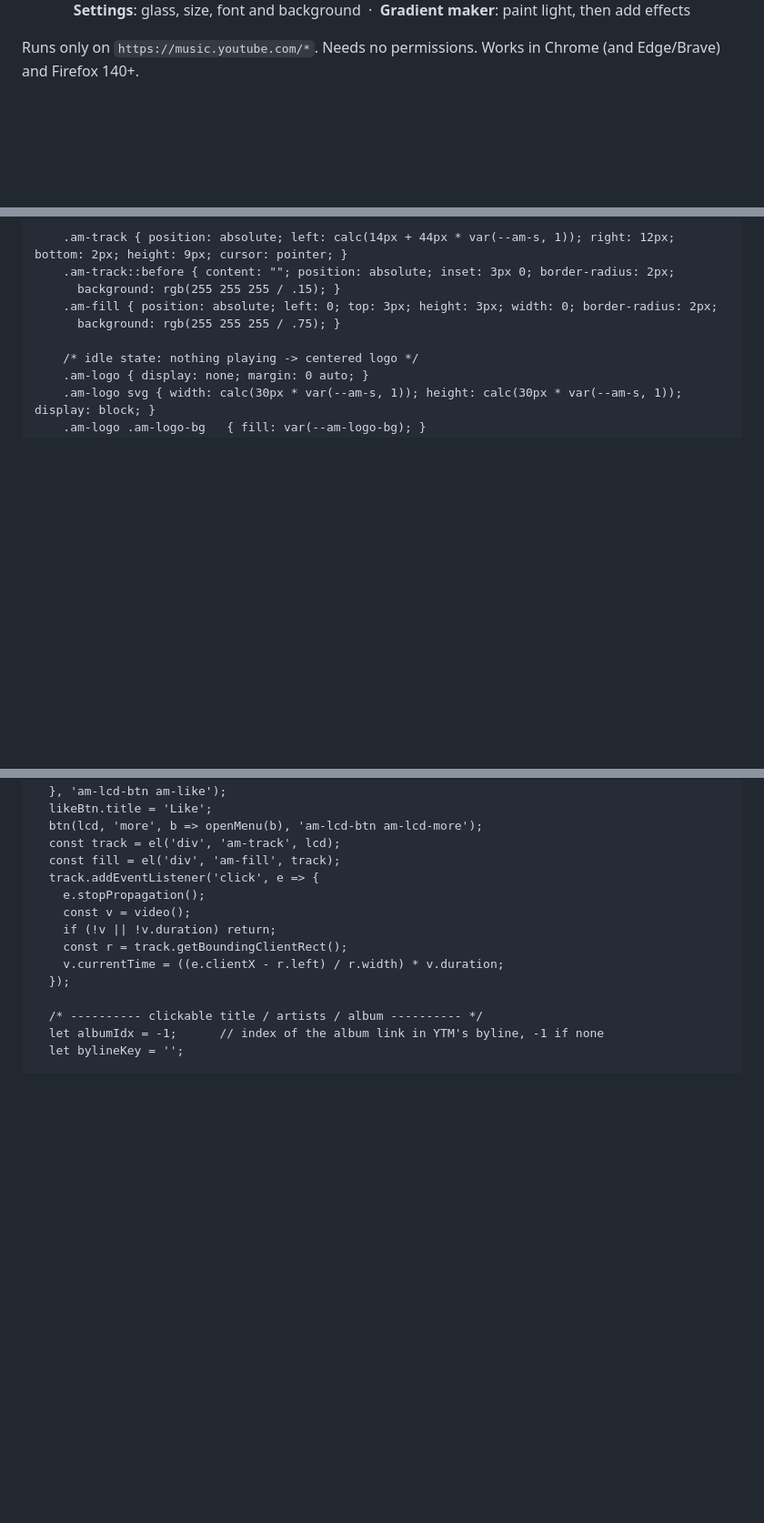
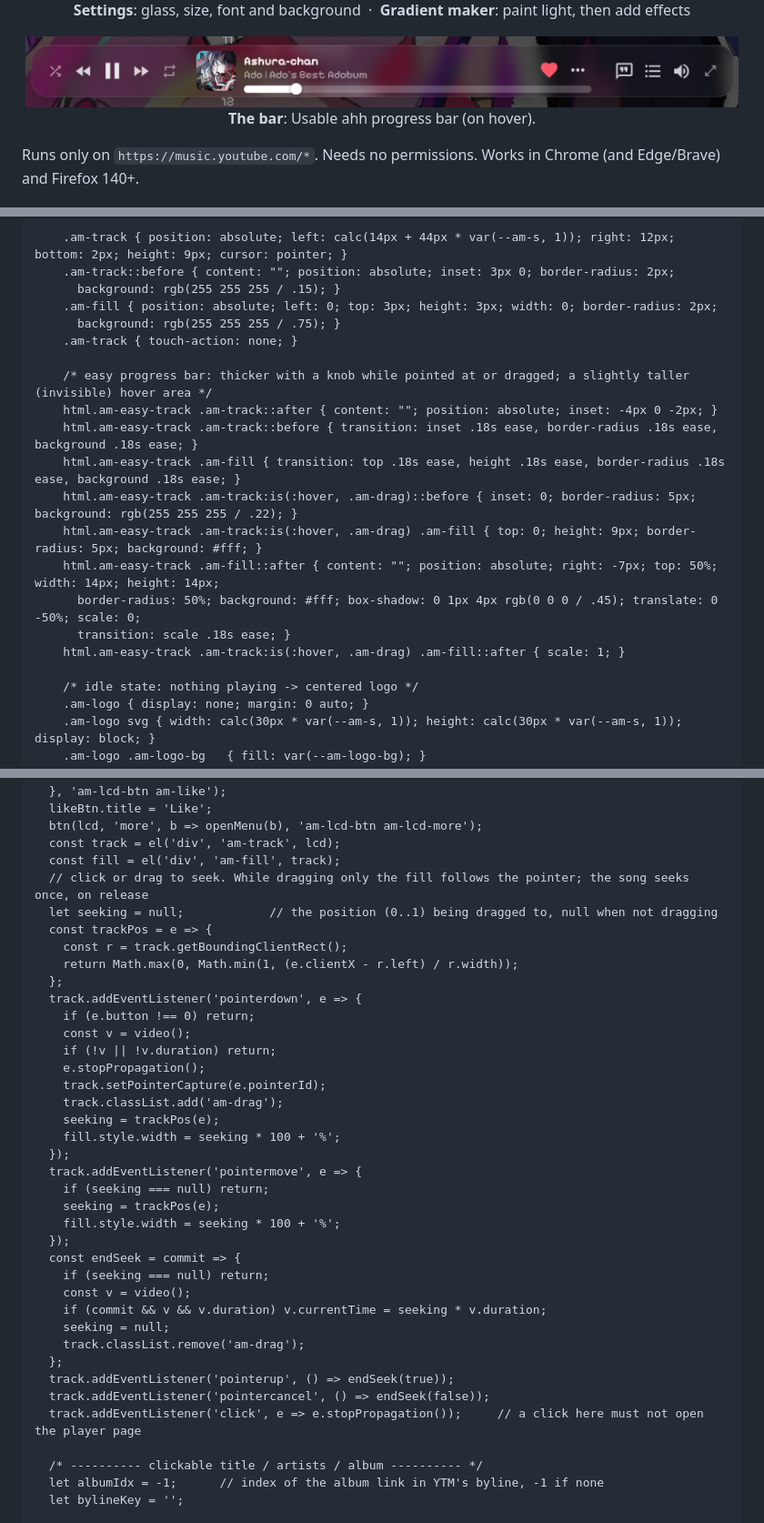
Before and after one commit to R1ftzy/r1ytm-player, a Markdown page: README.md, 3 parts joined by grey strips. Shown at 91% size. Drawn GitHub-style; pictures changed too: docs/bar.png (added); folded sections open; blank space fills up the shorter version.

Commit message:
v1.5.1: Love you Ansh Sir 🙏🙏🙏 (more accessible progress bar)

```diff
--- a/README.md
+++ b/README.md
@@ -12,6 +12,11 @@
   <img src="docs/settings.png" alt="The r1ytm settings panel: transparency, glass, size, font and background" width="20.2%">
   <img src="docs/gradient-maker.png" alt="Gradient maker: paint glowing strokes that blend into a gradient" width="78.8%">
   <br><b>Settings</b>: glass, size, font and background &nbsp;·&nbsp; <b>Gradient maker</b>: paint light, then add effects
+</p>
+
+<p align="center">
+  <img src="docs/bar.png" alt="The floating bar with the easy progress bar: thicker with a knob while you point at it" width="99%">
+  <br><b>The bar</b>: Usable ahh progress bar (on hover).
 </p>
 
 Runs only on `https://music.youtube.com/*`. Needs no permissions. Works in Chrome (and Edge/Brave) and Firefox 140+.
@@ -1022,6 +1027,18 @@ Install [Tampermonkey](https://www.tampermonkey.net/) (or Violentmonkey), create
       background: rgb(255 255 255 / .15); }
     .am-fill { position: absolute; left: 0; top: 3px; height: 3px; width: 0; border-radius: 2px;
       background: rgb(255 255 255 / .75); }
+    .am-track { touch-action: none; }
+
+    /* easy progress bar: thicker with a knob while pointed at or dragged; a slightly taller (invisible) hover area */
+    html.am-easy-track .am-track::after { content: ""; position: absolute; inset: -4px 0 -2px; }
+    html.am-easy-track .am-track::before { transition: inset .18s ease, border-radius .18s ease, background .18s ease; }
+    html.am-easy-track .am-fill { transition: top .18s ease, height .18s ease, border-radius .18s ease, background .18s ease; }
+    html.am-easy-track .am-track:is(:hover, .am-drag)::before { inset: 0; border-radius: 5px; background: rgb(255 255 255 / .22); }
+    html.am-easy-track .am-track:is(:hover, .am-drag) .am-fill { top: 0; height: 9px; border-radius: 5px; background: #fff; }
+    html.am-easy-track .am-fill::after { content: ""; position: absolute; right: -7px; top: 50%; width: 14px; height: 14px;
+      border-radius: 50%; background: #fff; box-shadow: 0 1px 4px rgb(0 0 0 / .45); translate: 0 -50%; scale: 0;
+      transition: scale .18s ease; }
+    html.am-easy-track .am-track:is(:hover, .am-drag) .am-fill::after { scale: 1; }
 
     /* idle state: nothing playing -> centered logo */
     .am-logo { display: none; margin: 0 auto; }
@@ -1104,13 +1121,37 @@ Install [Tampermonkey](https://www.tampermonkey.net/) (or Violentmonkey), create
   btn(lcd, 'more', b => openMenu(b), 'am-lcd-btn am-lcd-more');
   const track = el('div', 'am-track', lcd);
   const fill = el('div', 'am-fill', track);
-  track.addEventListener('click', e => {
-    e.stopPropagation();
+  // click or drag to seek. While dragging only the fill follows the pointer; the song seeks once, on release
+  let seeking = null;            // the position (0..1) being dragged to, null when not dragging
+  const trackPos = e => {
+    const r = track.getBoundingClientRect();
+    return Math.max(0, Math.min(1, (e.clientX - r.left) / r.width));
+  };
+  track.addEventListener('pointerdown', e => {
+    if (e.button !== 0) return;
     const v = video();
     if (!v || !v.duration) return;
-    const r = track.getBoundingClientRect();
-    v.currentTime = ((e.clientX - r.left) / r.width) * v.duration;
+    e.stopPropagation();
+    track.setPointerCapture(e.pointerId);
+    track.classList.add('am-drag');
+    seeking = trackPos(e);
+    fill.style.width = seeking * 100 + '%';
   });
+  track.addEventListener('pointermove', e => {
+    if (seeking === null) return;
+    seeking = trackPos(e);
+    fill.style.width = seeking * 100 + '%';
+  });
+  const endSeek = commit => {
+    if (seeking === null) return;
+    const v = video();
+    if (commit && v && v.duration) v.currentTime = seeking * v.duration;
+    seeking = null;
+    track.classList.remove('am-drag');
+  };
+  track.addEventListener('pointerup', () => endSeek(true));
+  track.addEventListener('pointercancel', () => endSeek(false));
+  track.addEventListener('click', e => e.stopPropagation());     // a click here must not open the player page
 
   /* ---------- clickable title / artists / album ---------- */
   let albumIdx = -1;      // index of the album link in YTM's byline, -1 if none
```
Also changed, not shown: other parts of README.md (+6 -3 lines), 2 other files.
